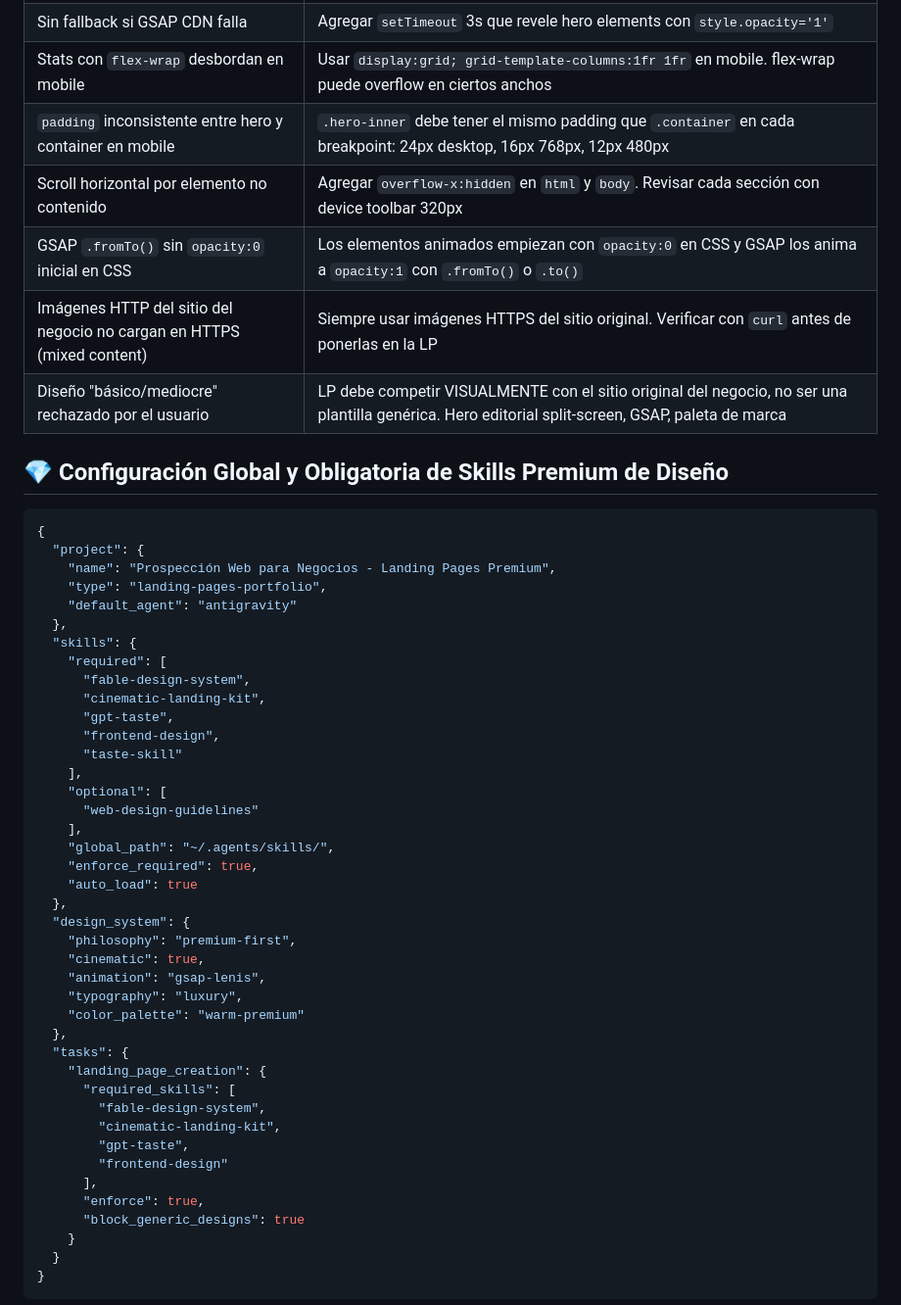
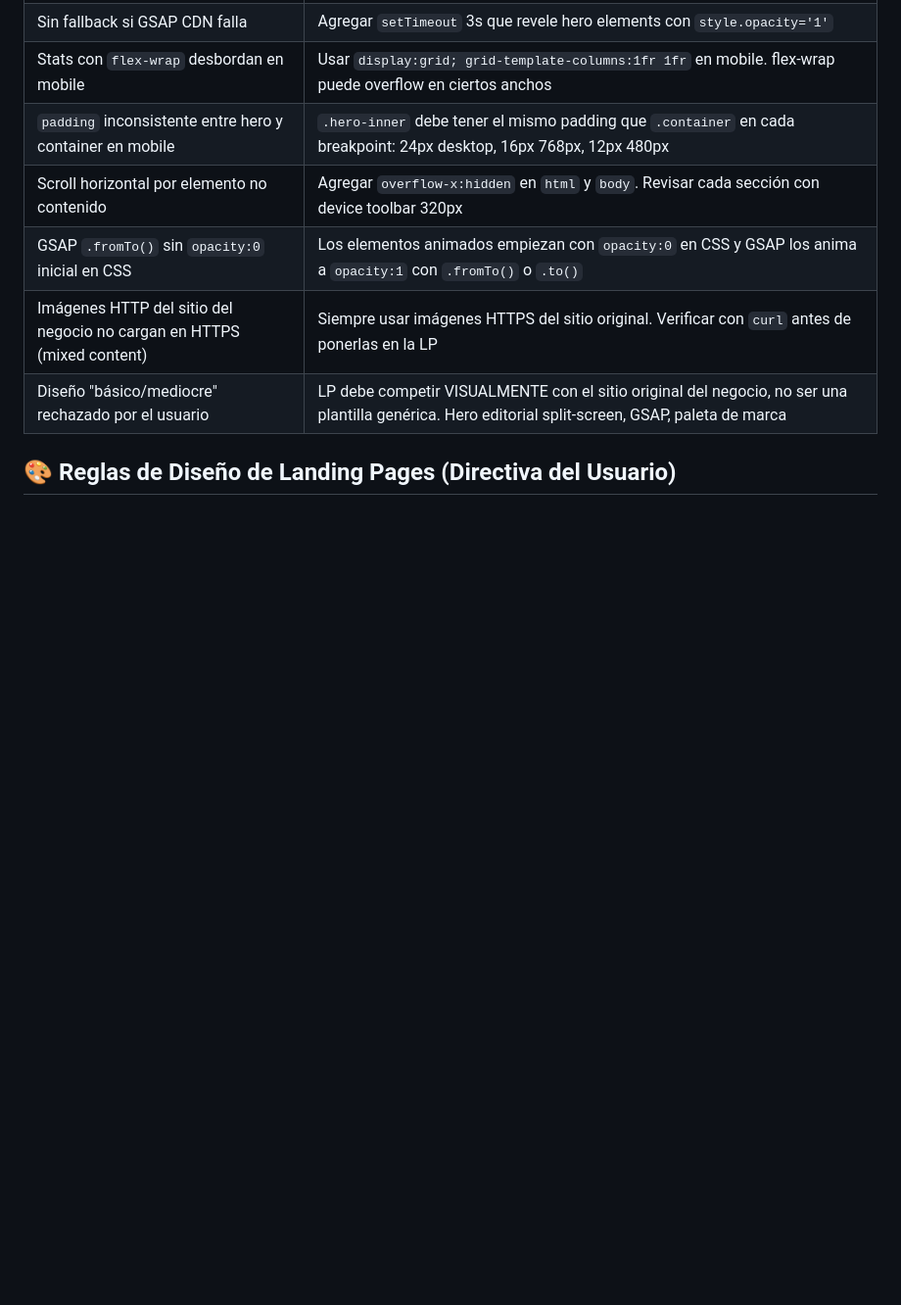
Before and after one commit to nube50/negocios, a Markdown page: AGENTS.md, the part around one of its changes. Shown at 98% size. Drawn GitHub-style; blank space fills up the shorter version.

Commit message:
chore: resetear sistema de diseno rigido a modelo 100% guiado por el usuario

````diff
--- a/AGENTS.md
+++ b/AGENTS.md
@@ -270,49 +270,5 @@ Si alguna falla, **no desplegar** hasta corregir.
 | Imágenes HTTP del sitio del negocio no cargan en HTTPS (mixed content) | Siempre usar imágenes HTTPS del sitio original. Verificar con `curl` antes de ponerlas en la LP |
 | Diseño "básico/mediocre" rechazado por el usuario | LP debe competir VISUALMENTE con el sitio original del negocio, no ser una plantilla genérica. Hero editorial split-screen, GSAP, paleta de marca |
 
-## 💎 Configuración Global y Obligatoria de Skills Premium de Diseño
+## 🎨 Reglas de Diseño de Landing Pages (Directiva del Usuario)
 
-```json
-{
-  "project": {
-    "name": "Prospección Web para Negocios - Landing Pages Premium",
-    "type": "landing-pages-portfolio",
-    "default_agent": "antigravity"
-  },
-  "skills": {
-    "required": [
-      "fable-design-system",
-      "cinematic-landing-kit",
-      "gpt-taste",
-      "frontend-design",
-      "taste-skill"
-    ],
-    "optional": [
-      "web-design-guidelines"
-    ],
-    "global_path": "~/.agents/skills/",
-    "enforce_required": true,
-    "auto_load": true
-  },
-  "design_system": {
-    "philosophy": "premium-first",
-    "cinematic": true,
-    "animation": "gsap-lenis",
-    "typography": "luxury",
-    "color_palette": "warm-premium"
-  },
-  "tasks": {
-    "landing_page_creation": {
-      "required_skills": [
-        "fable-design-system",
-        "cinematic-landing-kit",
-        "gpt-taste",
-        "frontend-design"
-      ],
-      "enforce": true,
-      "block_generic_designs": true
-    }
-  }
-}
-```
-
````
Also changed, not shown: other parts of AGENTS.md (+11 -50 lines).
